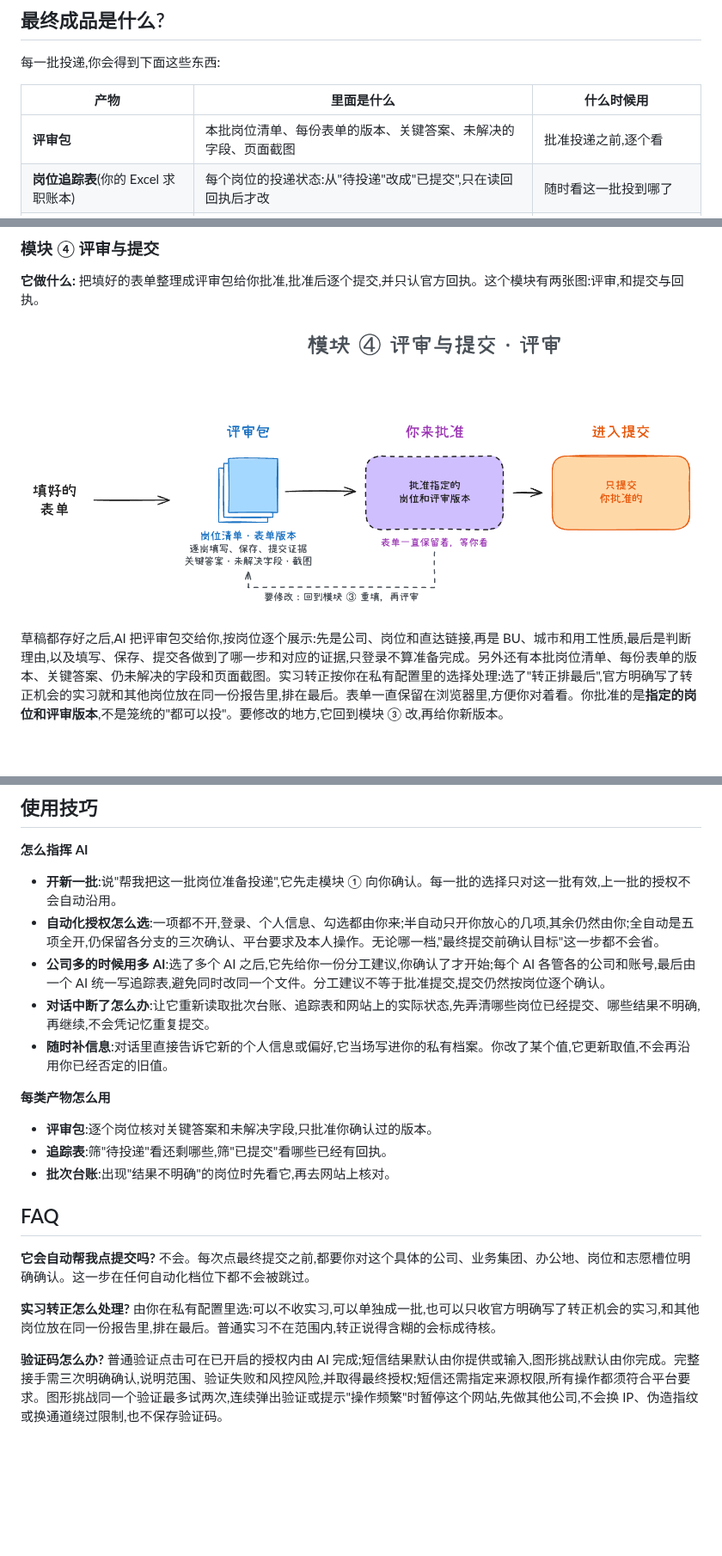
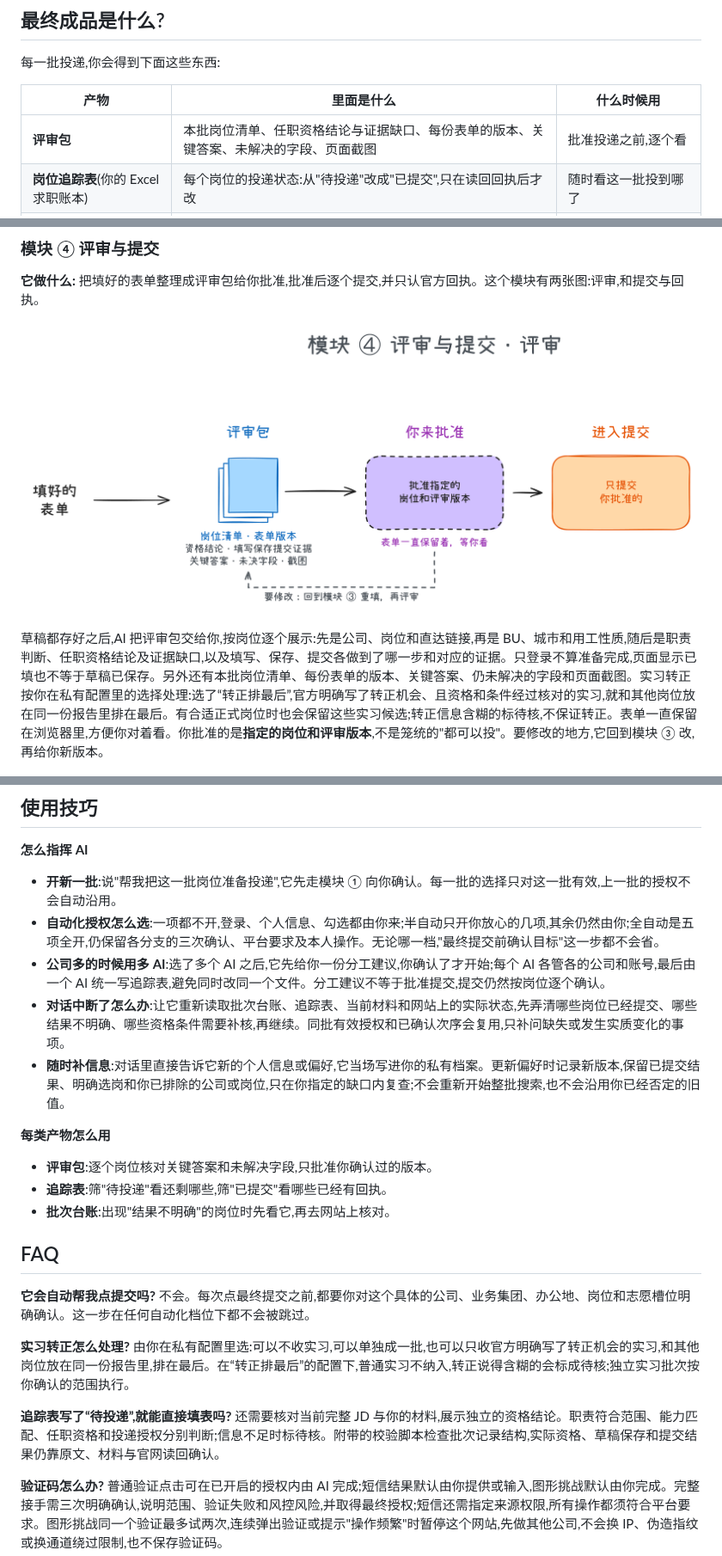
Before and after one commit to SilentLake-Tech-SkillHub/job-application-assistant, a Markdown page: README.md, 3 parts joined by grey strips. Shown at 86% size. Rendered like a GitHub page; pictures changed too: docs/flow/module-4a.png; blank space fills up the shorter version.

```diff
--- a/README.md
+++ b/README.md
@@ -23,7 +24,7 @@
 
 | 产物 | 里面是什么 | 什么时候用 |
 |---|---|---|
-| **评审包** | 本批岗位清单、每份表单的版本、关键答案、未解决的字段、页面截图 | 批准投递之前,逐个看 |
+| **评审包** | 本批岗位清单、任职资格结论与证据缺口、每份表单的版本、关键答案、未解决的字段、页面截图 | 批准投递之前,逐个看 |
 | **岗位追踪表**(你的 Excel 求职账本) | 每个岗位的投递状态:从"待投递"改成"已提交",只在读回回执后才改 | 随时看这一批投到哪了 |
 | **批次台账**(私有,在你自己的目录) | 这一批每个岗位所处的阶段和证据 | 对话中断后接着做,避免重复提交 |
 | **个人信息档案**(私有,只在你本地) | 简历以外的信息,比如家庭所在地、紧急联系人、各公司的偏好 | 填表时直接取用,不用每家重复问 |
@@ -78,7 +83,7 @@ AI 先问清楚这一批的范围,并分成两部分。**硬范围**是明确要
 
 ![模块 ④ 评审与提交 · 评审](docs/flow/module-4a.png)
 
-草稿都存好之后,AI 把评审包交给你,按岗位逐个展示:先是公司、岗位和直达链接,再是 BU、城市和用工性质,最后是判断理由,以及填写、保存、提交各做到了哪一步和对应的证据,只登录不算准备完成。另外还有本批岗位清单、每份表单的版本、关键答案、仍未解决的字段和页面截图。实习转正按你在私有配置里的选择处理:选了"转正排最后",官方明确写了转正机会的实习就和其他岗位放在同一份报告里,排在最后。表单一直保留在浏览器里,方便你对着看。你批准的是**指定的岗位和评审版本**,不是笼统的"都可以投"。要修改的地方,它回到模块 ③ 改,再给你新版本。
+草稿都存好之后,AI 把评审包交给你,按岗位逐个展示:先是公司、岗位和直达链接,再是 BU、城市和用工性质,随后是职责判断、任职资格结论及证据缺口,以及填写、保存、提交各做到了哪一步和对应的证据。只登录不算准备完成,页面显示已填也不等于草稿已保存。另外还有本批岗位清单、每份表单的版本、关键答案、仍未解决的字段和页面截图。实习转正按你在私有配置里的选择处理:选了“转正排最后”,官方明确写了转正机会、且资格和条件经过核对的实习,就和其他岗位放在同一份报告里排在最后。有合适正式岗位时也会保留这些实习候选;转正信息含糊的标待核,不保证转正。表单一直保留在浏览器里,方便你对着看。你批准的是**指定的岗位和评审版本**,不是笼统的"都可以投"。要修改的地方,它回到模块 ③ 改,再给你新版本。
 
 ![模块 ④ 评审与提交 · 提交与回执](docs/flow/module-4b.png)
 
@@ -140,8 +145,8 @@ AI 先问清楚这一批的范围,并分成两部分。**硬范围**是明确要
 - **开新一批**:说"帮我把这一批岗位准备投递",它先走模块 ① 向你确认。每一批的选择只对这一批有效,上一批的授权不会自动沿用。
 - **自动化授权怎么选**:一项都不开,登录、个人信息、勾选都由你来;半自动只开你放心的几项,其余仍然由你;全自动是五项全开,仍保留各分支的三次确认、平台要求及本人操作。无论哪一档,"最终提交前确认目标"这一步都不会省。
 - **公司多的时候用多 AI**:选了多个 AI 之后,它先给你一份分工建议,你确认了才开始;每个 AI 各管各的公司和账号,最后由一个 AI 统一写追踪表,避免同时改同一个文件。分工建议不等于批准提交,提交仍然按岗位逐个确认。
-- **对话中断了怎么办**:让它重新读取批次台账、追踪表和网站上的实际状态,先弄清哪些岗位已经提交、哪些结果不明确,再继续,不会凭记忆重复提交。
-- **随时补信息**:对话里直接告诉它新的个人信息或偏好,它当场写进你的私有档案。你改了某个值,它更新取值,不会再沿用你已经否定的旧值。
+- **对话中断了怎么办**:让它重新读取批次台账、追踪表、当前材料和网站上的实际状态,先弄清哪些岗位已经提交、哪些结果不明确、哪些资格条件需要补核,再继续。同批有效授权和已确认次序会复用,只补问缺失或发生实质变化的事项。
+- **随时补信息**:对话里直接告诉它新的个人信息或偏好,它当场写进你的私有档案。更新偏好时记录新版本,保留已提交结果、明确选岗和你已排除的公司或岗位,只在你指定的缺口内复查;不会重新开始整批搜索,也不会沿用你已经否定的旧值。
 
 **每类产物怎么用**
 
@@ -153,7 +158,9 @@ AI 先问清楚这一批的范围,并分成两部分。**硬范围**是明确要
 
 **它会自动帮我点提交吗?** 不会。每次点最终提交之前,都要你对这个具体的公司、业务集团、办公地、岗位和志愿槽位明确确认。这一步在任何自动化档位下都不会被跳过。
 
-**实习转正怎么处理?** 由你在私有配置里选:可以不收实习,可以单独成一批,也可以只收官方明确写了转正机会的实习,和其他岗位放在同一份报告里,排在最后。普通实习不在范围内,转正说得含糊的会标成待核。
+**实习转正怎么处理?** 由你在私有配置里选:可以不收实习,可以单独成一批,也可以只收官方明确写了转正机会的实习,和其他岗位放在同一份报告里,排在最后。在“转正排最后”的配置下,普通实习不纳入,转正说得含糊的会标成待核;独立实习批次按你确认的范围执行。
+
+**追踪表写了“待投递”,就能直接填表吗?** 还需要核对当前完整 JD 与你的材料,展示独立的资格结论。职责符合范围、能力匹配、任职资格和投递授权分别判断;信息不足时标待核。附带的校验脚本检查批次记录结构,实际资格、草稿保存和提交结果仍靠原文、材料与官网读回确认。
 
 **验证码怎么办?** 普通验证点击可在已开启的授权内由 AI 完成;短信结果默认由你提供或输入,图形挑战默认由你完成。完整接手需三次明确确认,说明范围、验证失败和风控风险,并取得最终授权;短信还需指定来源权限,所有操作都须符合平台要求。图形挑战同一个验证最多试两次,连续弹出验证或提示"操作频繁"时暂停这个网站,先做其他公司,不会换 IP、伪造指纹或换通道绕过限制,也不保存验证码。
 
```
Also changed, not shown: other parts of README.md (+14 -4 lines), docs/flow/module-2.png, docs/flow/module-3.png, 3 other files.
